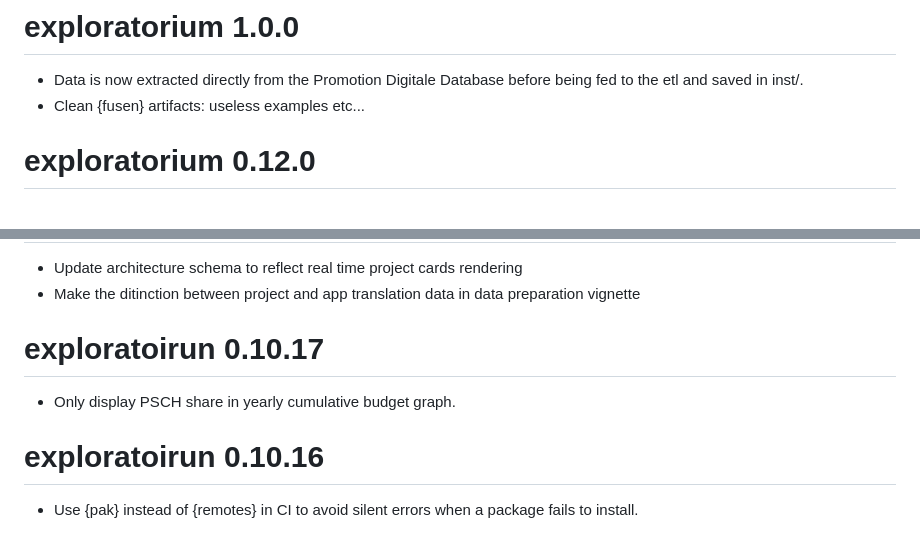
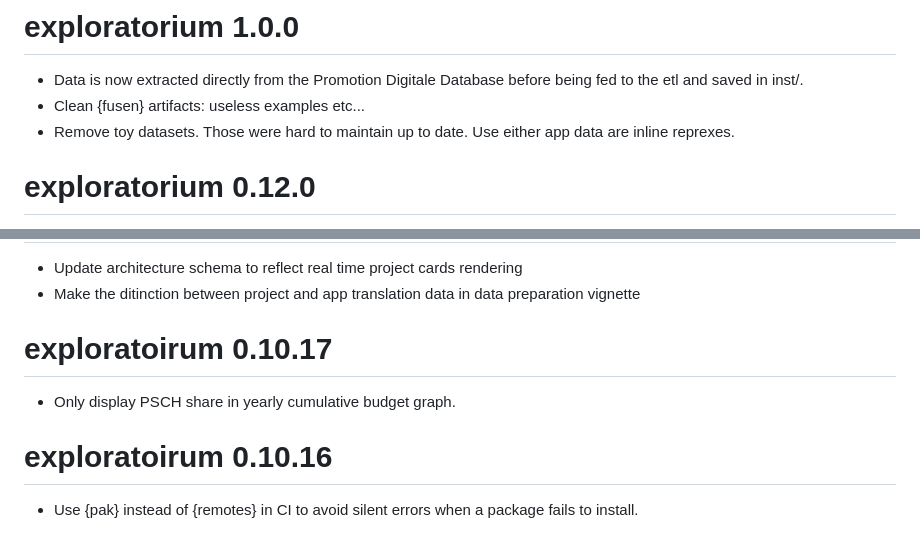
Before and after one commit to promotionsante/exploratorium, a Markdown page: NEWS.md, 2 parts joined by grey strips. Rendered like a GitHub page.

Commit message:
chore: update NEWS

```diff
--- a/NEWS.md
+++ b/NEWS.md
@@ -3,6 +3,7 @@
 - Data is now extracted directly from the Promotion Digitale Database before being
   fed to the etl and saved in inst/.
 - Clean {fusen} artifacts: useless examples etc...
+- Remove toy datasets. Those were hard to maintain up to date. Use either app data are inline reprexes.
 
 # exploratorium 0.12.0
 
@@ -17,11 +18,11 @@
 - Update architecture schema to reflect real time project cards rendering
 - Make the ditinction between project and app translation data in data preparation vignette
 
-# exploratoirun 0.10.17
+# exploratoirum 0.10.17
 
 - Only display PSCH share in yearly cumulative budget graph.
 
-# exploratoirun 0.10.16
+# exploratoirum 0.10.16
 
 - Use {pak} instead of {remotes} in CI to avoid silent errors when
   a package fails to install.
```
